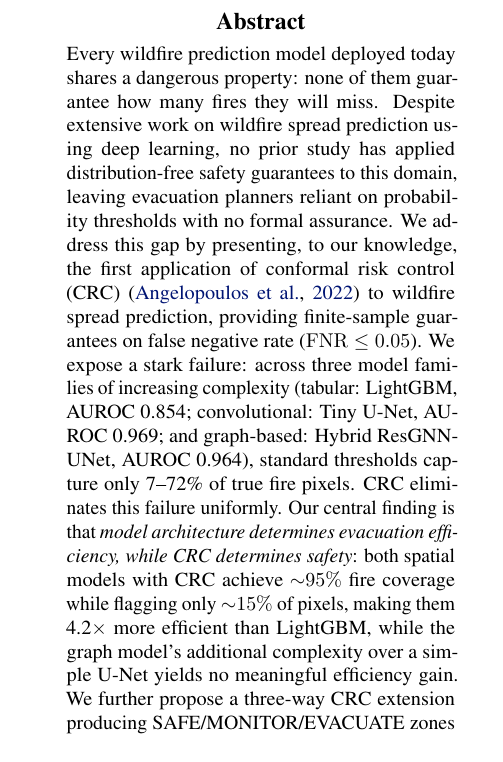
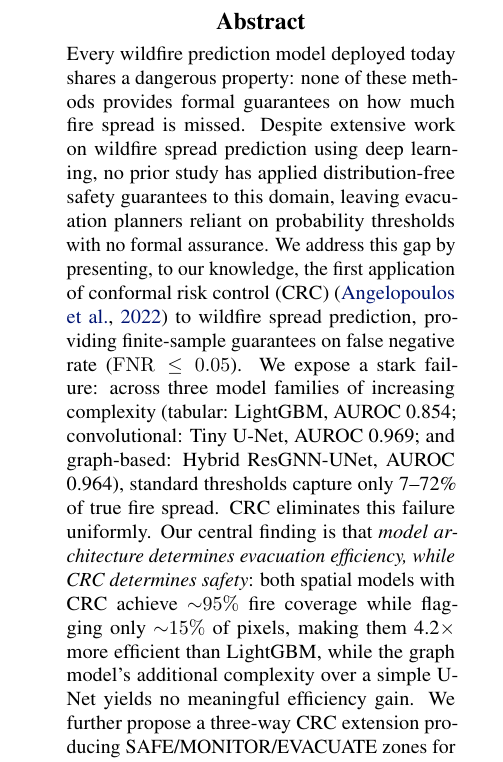
Before and after one commit to baljinnyamday/wildfire-evacuation-crc, a LaTeX paper (icml2026/paper_draft.tex): part of one column of page 1 of 12, cut so that both start at the same text. Compiled offline with pdfLaTeX.

```diff
--- a/icml2026/paper_draft.tex
+++ b/icml2026/paper_draft.tex
@@ -40,10 +40,10 @@
 %% ============================================================
 
 \begin{abstract}
-Every wildfire prediction model deployed today shares a dangerous property: none of them guarantee how many fires they will miss.
+Every wildfire prediction model deployed today shares a dangerous property: none of these methods provides formal guarantees on how much fire spread is missed.
 Despite extensive work on wildfire spread prediction using deep learning, no prior study has applied distribution-free safety guarantees to this domain, leaving evacuation planners reliant on probability thresholds with no formal assurance.
 We address this gap by presenting, to our knowledge, the first application of conformal risk control (CRC) \citep{angelopoulos2022conformal} to wildfire spread prediction, providing finite-sample guarantees on false negative rate ($\mathrm{FNR} \le 0.05$).
-We expose a stark failure: across three model families of increasing complexity (tabular: LightGBM, AUROC 0.854; convolutional: Tiny U-Net, AUROC 0.969; and graph-based: Hybrid ResGNN-UNet, AUROC 0.964), standard thresholds capture only 7--72\% of true fire pixels.
+We expose a stark failure: across three model families of increasing complexity (tabular: LightGBM, AUROC 0.854; convolutional: Tiny U-Net, AUROC 0.969; and graph-based: Hybrid ResGNN-UNet, AUROC 0.964), standard thresholds capture only 7--72\% of true fire spread.
 CRC eliminates this failure uniformly.
 Our central finding is that \emph{model architecture determines evacuation efficiency, while CRC determines safety}: both spatial models with CRC achieve ${\sim}95\%$ fire coverage while flagging only ${\sim}15\%$ of pixels, making them 4.2$\times$ more efficient than LightGBM, while the graph model's additional complexity over a simple U-Net yields no meaningful efficiency gain.
 We further propose a three-way CRC extension producing SAFE/MONITOR/EVACUATE zones for operational triage, and characterize a fundamental limitation of prevalence-weighted bounds under extreme class imbalance (${\sim}5\%$ fire prevalence).
```
Also changed, not shown: 2 other files.
